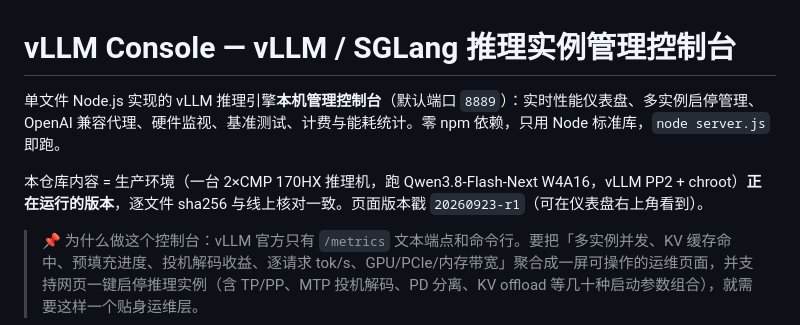
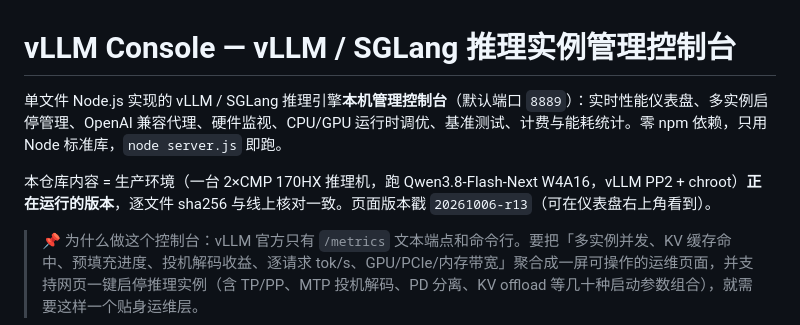
Before and after one commit to gmyzxvym4k-maker/vLLM-Console, a Markdown page: README.md, the part around the change. GitHub-like rendering.

Commit message:
docs(readme): 校正陈旧的版本戳与设计描述——页面版本 20260923-r1→20261006-r13；server.js 已增至约 1.35 万行；标题与简介纳入 SGLang 监控、CPU/GPU 运行时调优等新TabPage（首发时只有 vLLM 一侧）

```diff
--- a/README.md
+++ b/README.md
@@ -1,8 +1,8 @@
 # vLLM Console — vLLM / SGLang 推理实例管理控制台
 
-单文件 Node.js 实现的 vLLM 推理引擎**本机管理控制台**（默认端口 `8889`）：实时性能仪表盘、多实例启停管理、OpenAI 兼容代理、硬件监视、基准测试、计费与能耗统计。零 npm 依赖，只用 Node 标准库，`node server.js` 即跑。
+单文件 Node.js 实现的 vLLM / SGLang 推理引擎**本机管理控制台**（默认端口 `8889`）：实时性能仪表盘、多实例启停管理、OpenAI 兼容代理、硬件监视、CPU/GPU 运行时调优、基准测试、计费与能耗统计。零 npm 依赖，只用 Node 标准库，`node server.js` 即跑。
 
-本仓库内容 = 生产环境（一台 2×CMP 170HX 推理机，跑 Qwen3.8-Flash-Next W4A16，vLLM PP2 + chroot）**正在运行的版本**，逐文件 sha256 与线上核对一致。页面版本戳 `20260923-r1`（可在仪表盘右上角看到）。
+本仓库内容 = 生产环境（一台 2×CMP 170HX 推理机，跑 Qwen3.8-Flash-Next W4A16，vLLM PP2 + chroot）**正在运行的版本**，逐文件 sha256 与线上核对一致。页面版本戳 `20261006-r13`（可在仪表盘右上角看到）。
 
 > 📌 为什么做这个控制台：vLLM 官方只有 `/metrics` 文本端点和命令行。要把「多实例并发、KV 缓存命中、预填充进度、投机解码收益、逐请求 tok/s、GPU/PCIe/内存带宽」聚合成一屏可操作的运维页面，并支持网页一键启停推理实例（含 TP/PP、MTP 投机解码、PD 分离、KV offload 等几十种启动参数组合），就需要这样一个贴身运维层。
 
```
